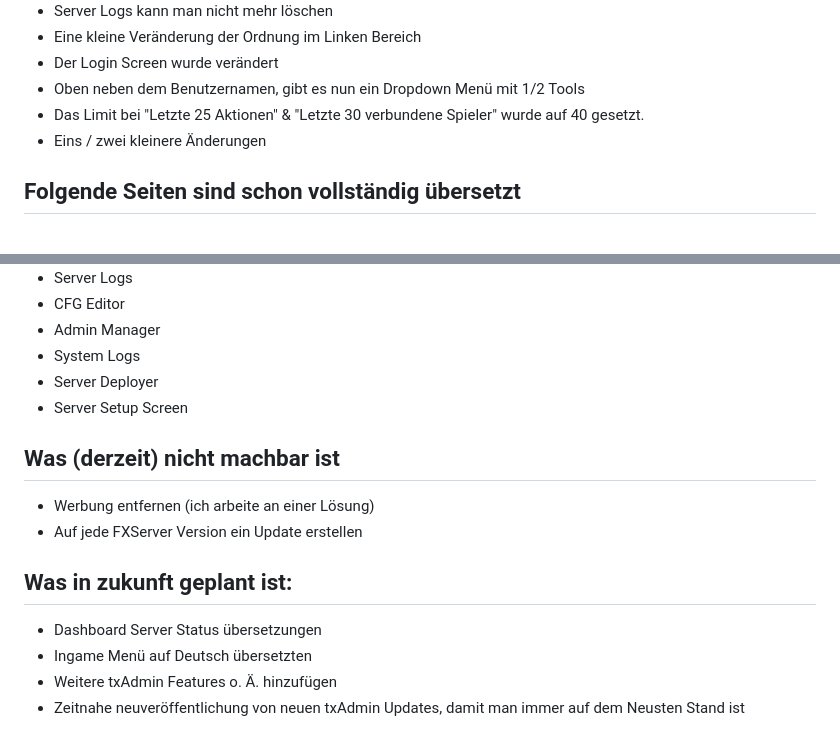
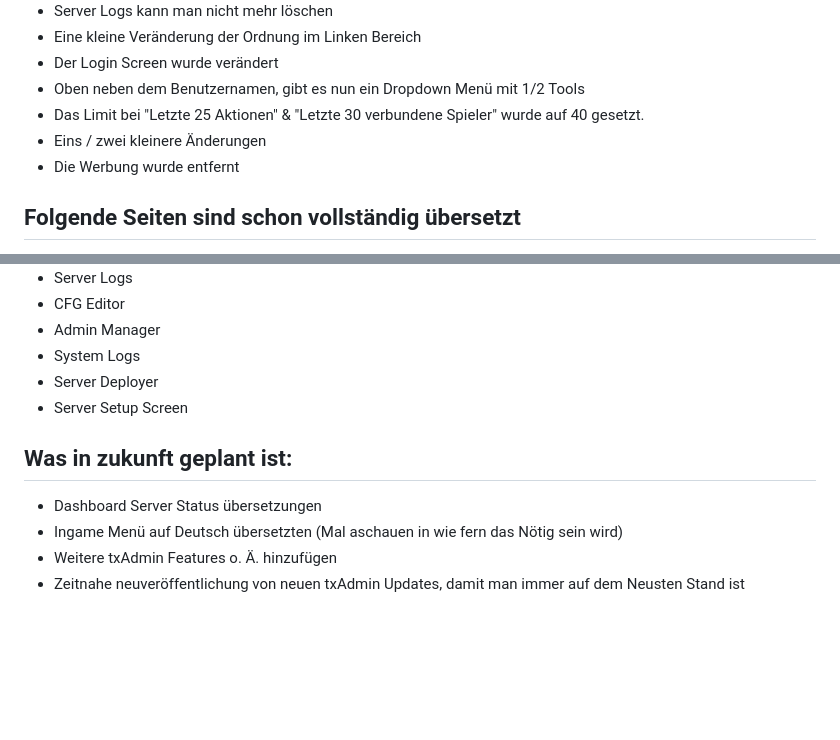
Before and after one commit to Manu06DE/txAdmin-reworked, a Markdown page: README.md, 2 parts joined by grey strips. Drawn GitHub-style; blank space fills up the shorter version.

```diff
--- a/README.md
+++ b/README.md
@@ -55,7 +55,7 @@ Zu jedem Archiv wurden 2 Extra datein mit geliefert namens `header.ejs` und `ind
 - Oben neben dem Benutzernamen, gibt es nun ein Dropdown Menü mit 1/2 Tools
 - Das Limit bei "Letzte 25 Aktionen" & "Letzte 30 verbundene Spieler" wurde auf 40 gesetzt.
 - Eins / zwei kleinere Änderungen
-
+- Die Werbung wurde entfernt
 
 ## Folgende Seiten sind schon vollständig übersetzt
 - Login Screen
@@ -69,14 +69,9 @@ Zu jedem Archiv wurden 2 Extra datein mit geliefert namens `header.ejs` und `ind
 - Server Deployer
 - Server Setup Screen
 
-
-## Was (derzeit) nicht machbar ist
-- Werbung entfernen (ich arbeite an einer Lösung)
-- Auf jede FXServer Version ein Update erstellen
-
 ## Was in zukunft geplant ist:
 - Dashboard Server Status übersetzungen
-- Ingame Menü auf Deutsch übersetzten
+- Ingame Menü auf Deutsch übersetzten (Mal aschauen in wie fern das Nötig sein wird)
 - Weitere txAdmin Features o. Ä. hinzufügen
 - Zeitnahe neuveröffentlichung von neuen txAdmin Updates, damit man immer auf dem Neusten Stand ist
 
```
